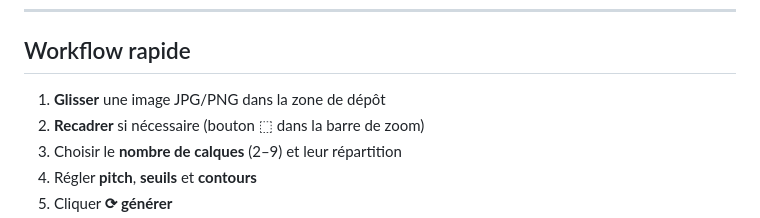
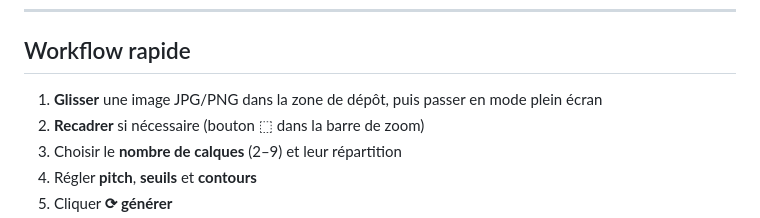
Before and after one commit to rossignol-martial/Hachures-Circulaires-Croisees-v1.0, a Markdown page: README.md, the part around one of its changes. Drawn GitHub-style.

Commit message:
Revise README with new demo link and workflow
Updated the online demo link and modified the workflow steps.

```diff
--- a/README.md
+++ b/README.md
@@ -51,7 +49,7 @@ open index.html
 
 ## Workflow rapide
 
-1. **Glisser** une image JPG/PNG dans la zone de dépôt
+1. **Glisser** une image JPG/PNG dans la zone de dépôt, puis passer en mode plein écran
 2. **Recadrer** si nécessaire (bouton ⬚ dans la barre de zoom)
 3. Choisir le **nombre de calques** (2–9) et leur répartition
 4. Régler **pitch**, **seuils** et **contours**
```
Also changed, not shown: other parts of README.md (+1 -3 lines).
